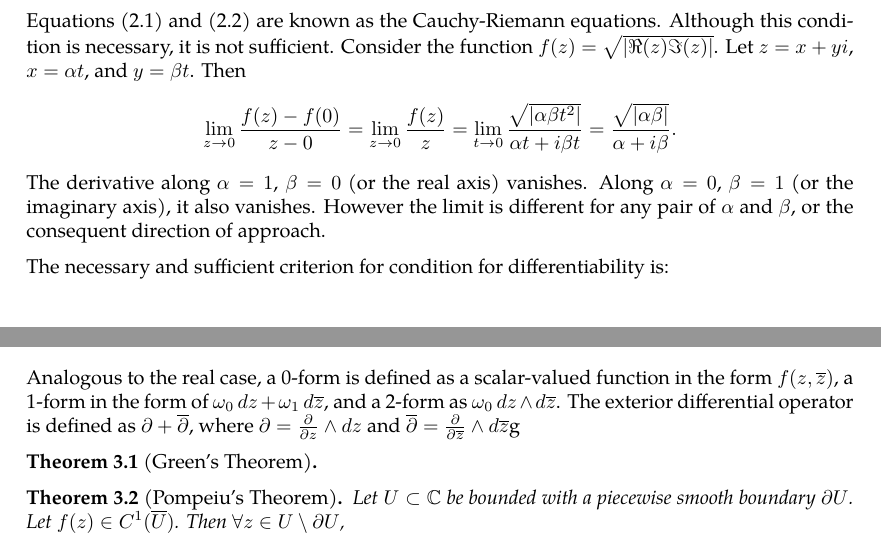
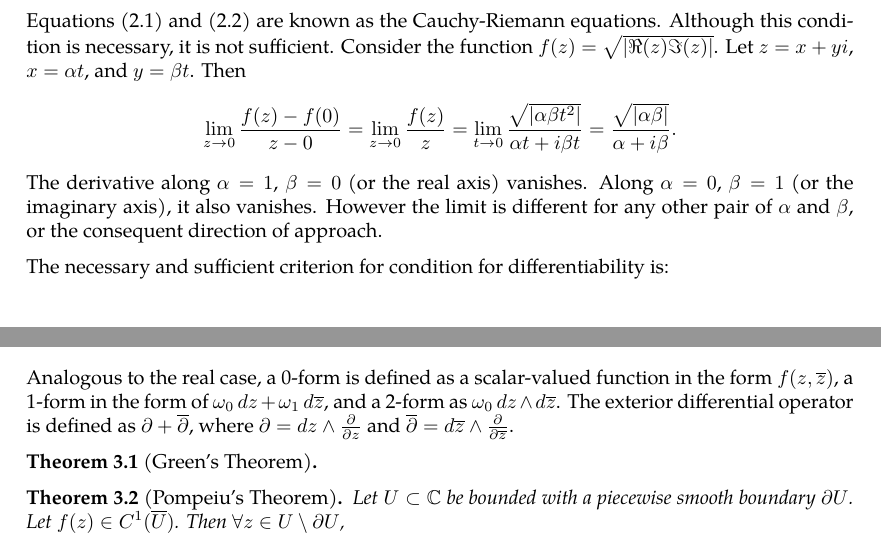
Before and after one commit to slipperking/complex-analysis-latex, a LaTeX document (main.tex): two parts of pages 8 and 9 of 11, joined at a grey line, cut so that both start at the same text. Compiled offline with pdfLaTeX.

Commit message:
overleaf_to_git (Sun May 18 19:52:17 2025 -0700): update main.tex from r1993 to r2008

```diff
--- a/main.tex
+++ b/main.tex
@@ -238,7 +238,7 @@ By multiplying the second equation by $i$ and adding it to the first, we obtain
 \end{equation}
 Equations \eqref{eq:cauchyriemanneqs1} and \eqref{eq:cauchyriemanneqs2} are known as the Cauchy-Riemann equations. Although this condition is necessary, it is not sufficient. Consider the function \(f(z)=\sqrt{\left|\real(z)\imaginary(z)\right|}\). Let $z=x+yi$, \(x=\alpha t\), and \(y=\beta t\). Then
 \[\lim_{z\to0}\frac{f(z)-f(0)}{z-0}=\lim_{z\to0}\frac{f(z)}{z}=\lim_{t\to0}\frac{\sqrt{\left|\alpha\beta t^2\right|}}{\alpha t+i\beta t}=\frac{\sqrt{\left|\alpha\beta\right|}}{\alpha+i\beta}.\]
-The derivative along $\alpha=1$, \(\beta=0\) (or the real axis) vanishes. Along $\alpha=0$, \(\beta=1\) (or the imaginary axis), it also vanishes. However the limit is different for any pair of \(\alpha\) and \(\beta\), or the consequent direction of approach.
+The derivative along $\alpha=1$, \(\beta=0\) (or the real axis) vanishes. Along $\alpha=0$, \(\beta=1\) (or the imaginary axis), it also vanishes. However the limit is different for any other pair of \(\alpha\) and \(\beta\), or the consequent direction of approach.
 
 The necessary and sufficient criterion for condition for differentiability is:
 \begin{theorem}
@@ -259,7 +259,7 @@ The antisymmetric properties of differential forms still hold in complex space.
     \dd{\overline{z}}\wedge\ddz&=\paren{\ddx-i\ddy}\wedge\paren{\ddx+i\ddy}\\
     &=2i\ddx\wedge\ddy.
 \end{align*}
-Analogous to the real case, a 0-form is defined as a scalar-valued function in the form \(f\paren{z,\overline{z}}\), a 1-form in the form of \(\omega_0\ddz+\omega_1\dd{\overline{z}}\), and a 2-form as \(\omega_0\ddz\wedge\dd{\overline{z}}\). The exterior differential operator is defined as \(\partial+\overline{\partial}\), where \(\partial=\pdv{}{z}\wedge\ddz\) and \(\overline{\partial}=\pdv{}{\overline{z}}\wedge\dd{\overline{z}}\)g
+Analogous to the real case, a 0-form is defined as a scalar-valued function in the form \(f\paren{z,\overline{z}}\), a 1-form in the form of \(\omega_0\ddz+\omega_1\dd{\overline{z}}\), and a 2-form as \(\omega_0\ddz\wedge\dd{\overline{z}}\). The exterior differential operator is defined as \(\partial+\overline{\partial}\), where \(\partial=\ddz\wedge\pdv{}{z}\) and \(\overline{\partial}=\dd{\overline{z}}\wedge\pdv{}{\overline{z}}\).
 \begin{theorem}[Green's Theorem]\label{theorem:complexgreen}
 
 \end{theorem}
```
